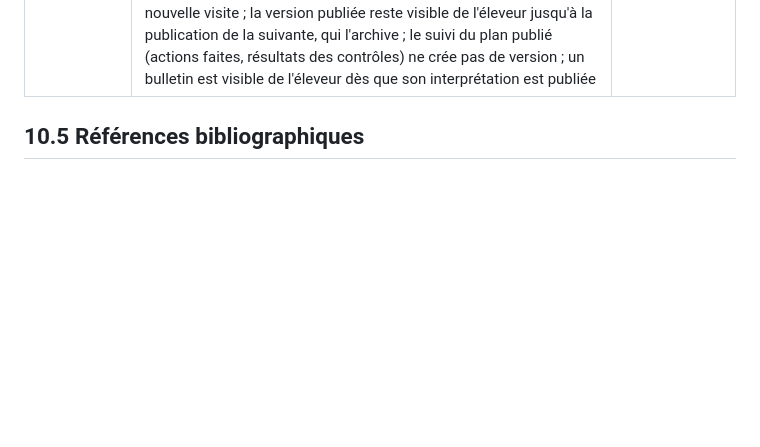
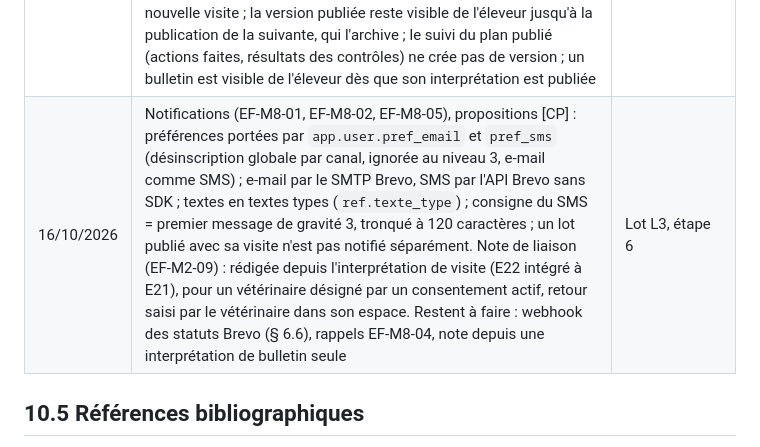
Before and after one commit to Nicolas-GDS/focus_troupeau, a Markdown page: docs/specs/10_annexes.md, the part around the change. Rendered like a GitHub page; blank space fills up the shorter version.

Commit message:
Spécifications : choix des notifications et de la note de liaison (lot L3, étape 6)
EF-M8-01, EF-M8-02, EF-M8-05, EF-M2-09 ; journal des décisions (§ 10.4),
avec ce qui reste à faire (webhook Brevo, rappels EF-M8-04).

Co-Authored-By: Claude Opus 5.5 <noreply@anthropic.com>

```diff
--- a/docs/specs/10_annexes.md
+++ b/docs/specs/10_annexes.md
@@ -73,6 +73,7 @@ Reprise du dictionnaire du document 02 (`ref.parametre`) : MS, MM, MO, MAT, CB,
 | 16/10/2026 | § 9.5 : un volet lu sur des repères [C] ou [CP] (eau, animaux, bilan sanitaire) est publiable ; chaque valeur concernée porte la mention « repère à valider » à l'écran et dans le PDF | Préparation du lot L3 |
 | 16/10/2026 | Référentiels du dossier transcrits de la présentation Forgeneuf (GDS 24, 2026), statut [C], non validés : repères PRITIH par stade, lectures combinées, repères sériques Se, I, Fe, Cu, Zn, seuils S1/S2 (NBVC), grille trouble × cause. Urée en mg/l et BOH en mmol/l (la note « 0,1 g/l = 100 mg/dl » de la source est erronée) ; Brix du colostrum 22 % (cible des contrôles ; 25 % cité dans l'action) ; mortalité des veaux : S2 = 5 %, sans S1 ; IVV sans seuil ; RC-1.5 : carence sévère à 50 % de la borne basse ou en dessous. Grille eau : seul le fer (200 µg/l) est sourcé, gravité 1 proposée [CP] ; les autres paramètres sont créés sans seuil (point ouvert 2 maintenu). Précisions [CP] de RC-1.5 (lectures, bilan, croisement, synthèse de visite) | Lot L3, étape 2 |
 | 16/10/2026 | Publication d'une visite (EF-M2-04, EF-M2-07, T-06), propositions [CP] : la publication de l'interprétation de visite publie aussi les interprétations de lots publiables et les objets validés de la visite (eau, mesures, profils, étiquettes) ; elle est refusée tant qu'un objet de la visite reste en saisie ou qu'un lot n'est pas publiable ; le visa porte sur le niveau retenu de la visite ; une visite publiée n'accepte plus de saisie, une nouvelle version ne corrige que l'interprétation (texte, messages, causes, plan) et une donnée nouvelle appelle une nouvelle visite ; la version publiée reste visible de l'éleveur jusqu'à la publication de la suivante, qui l'archive ; le suivi du plan publié (actions faites, résultats des contrôles) ne crée pas de version ; un bulletin est visible de l'éleveur dès que son interprétation est publiée | Lot L3, étape 4 |
+| 16/10/2026 | Notifications (EF-M8-01, EF-M8-02, EF-M8-05), propositions [CP] : préférences portées par `app.user.pref_email` et `pref_sms` (désinscription globale par canal, ignorée au niveau 3, e-mail comme SMS) ; e-mail par le SMTP Brevo, SMS par l'API Brevo sans SDK ; textes en textes types (`ref.texte_type`) ; consigne du SMS = premier message de gravité 3, tronqué à 120 caractères ; un lot publié avec sa visite n'est pas notifié séparément. Note de liaison (EF-M2-09) : rédigée depuis l'interprétation de visite (E22 intégré à E21), pour un vétérinaire désigné par un consentement actif, retour saisi par le vétérinaire dans son espace. Restent à faire : webhook des statuts Brevo (§ 6.6), rappels EF-M8-04, note depuis une interprétation de bulletin seule | Lot L3, étape 6 |
 
 ## 10.5 Références bibliographiques
 
```
